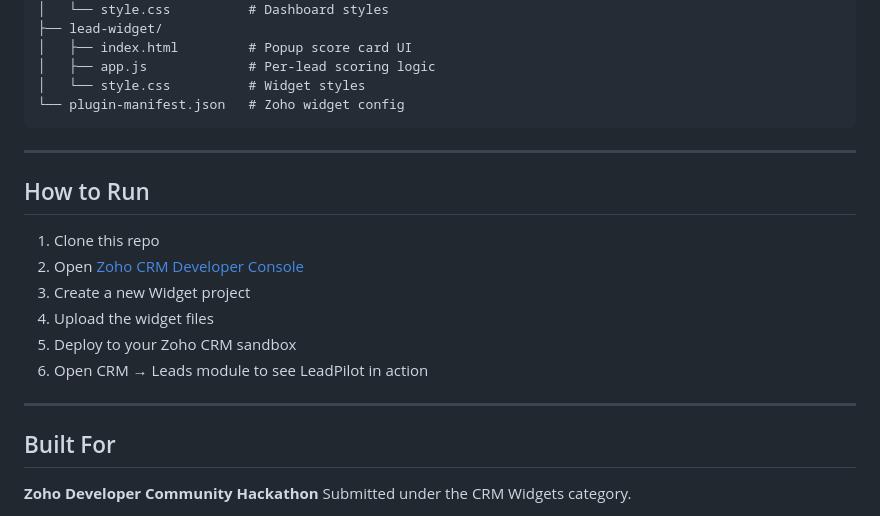
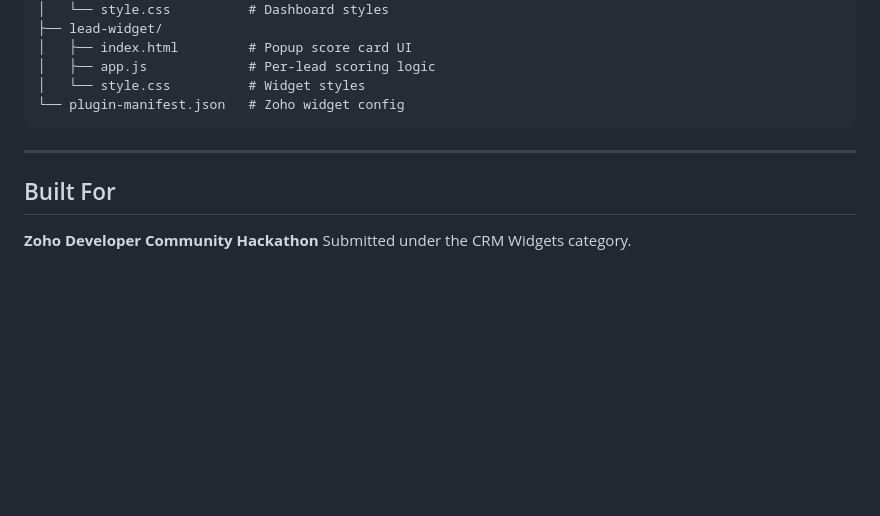
Before and after one commit to Ranjitha04-S/LeadPilot-zoho, a Markdown page: README.md, the part around the change. GitHub-like rendering; blank space fills up the shorter version.

Commit message:
Remove 'How to Run' instructions from README
Removed the 'How to Run' section from the README.

```diff
--- a/README.md
+++ b/README.md
@@ -89,17 +89,6 @@ LeadPilot-zoho/
 
 ---
 
-## How to Run
-
-1. Clone this repo
-2. Open [Zoho CRM Developer Console](https://marketplace.zoho.com/developer)
-3. Create a new Widget project
-4. Upload the widget files
-5. Deploy to your Zoho CRM sandbox
-6. Open CRM → Leads module to see LeadPilot in action
-
----
-
 ## Built For
 
 **Zoho Developer Community Hackathon**
```
